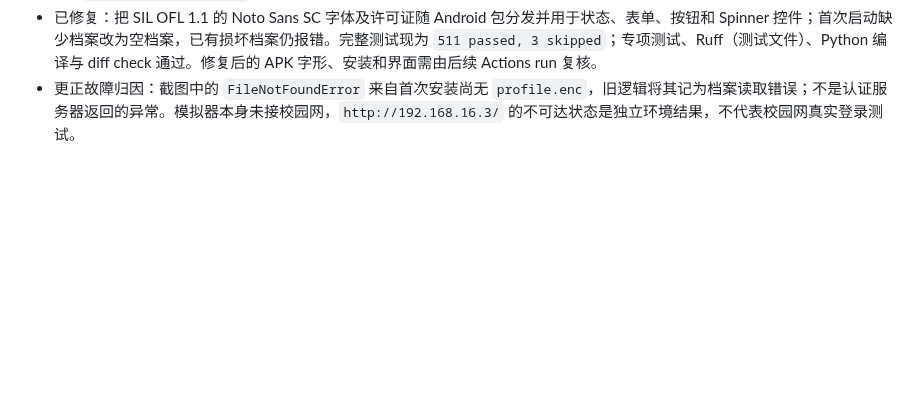
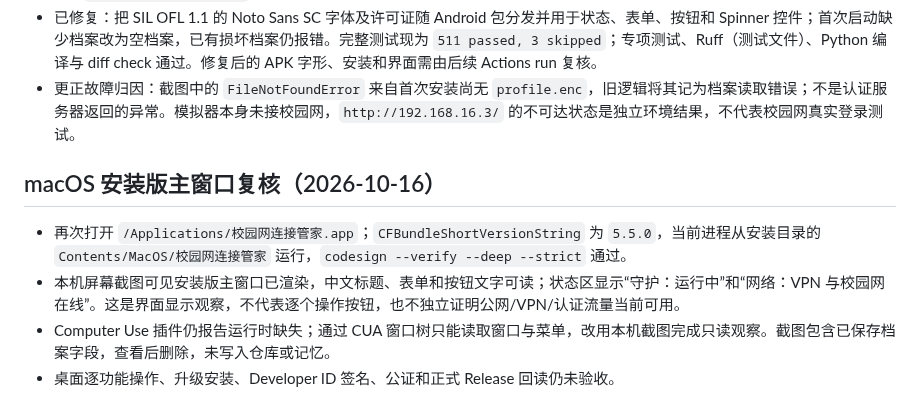
Before and after one commit to CampusNetTools/campus-net-manager, a Markdown page: docs/PROJECT_CLOSURE_PLAN.md, the part around the change. Rendered like a GitHub page; blank space fills up the shorter version.

Commit message:
docs: record installed macOS UI observation

```diff
--- a/docs/PROJECT_CLOSURE_PLAN.md
+++ b/docs/PROJECT_CLOSURE_PLAN.md
@@ -122,3 +122,10 @@ Android 前台保活改动前检查点：提交 `c03bfd26817b14eb4aabefabf4fc867
 - 下载的屏幕截图显示 Kivy 中文文字为缺字方框；logcat 显示 Kivy 2.3.1 默认 Roboto 字体及 logo 复制的非致命权限错误。初次启动时档案文件不存在也被 `_load_profile()` 记成 `FileNotFoundError`；这是新安装路径而非档案损坏。模拟器未连接校园网，`http://192.168.16.3/` 的状态只能代表 runner 网络环境，不能代替校园网络测试。
 - 已修复：把 SIL OFL 1.1 的 Noto Sans SC 字体及许可证随 Android 包分发并用于状态、表单、按钮和 Spinner 控件；首次启动缺少档案改为空档案，已有损坏档案仍报错。完整测试现为 `511 passed, 3 skipped`；专项测试、Ruff（测试文件）、Python 编译与 diff check 通过。修复后的 APK 字形、安装和界面需由后续 Actions run 复核。
 - 更正故障归因：截图中的 `FileNotFoundError` 来自首次安装尚无 `profile.enc`，旧逻辑将其记为档案读取错误；不是认证服务器返回的异常。模拟器本身未接校园网，`http://192.168.16.3/` 的不可达状态是独立环境结果，不代表校园网真实登录测试。
+
+## macOS 安装版主窗口复核（2026-10-16）
+
+- 再次打开 `/Applications/校园网连接管家.app`；`CFBundleShortVersionString` 为 `5.5.0`，当前进程从安装目录的 `Contents/MacOS/校园网连接管家` 运行，`codesign --verify --deep --strict` 通过。
+- 本机屏幕截图可见安装版主窗口已渲染，中文标题、表单和按钮文字可读；状态区显示“守护：运行中”和“网络：VPN 与校园网在线”。这是界面显示观察，不代表逐个操作按钮，也不独立证明公网/VPN/认证流量当前可用。
+- Computer Use 插件仍报告运行时缺失；通过 CUA 窗口树只能读取窗口与菜单，改用本机截图完成只读观察。截图包含已保存档案字段，查看后删除，未写入仓库或记忆。
+- 桌面逐功能操作、升级安装、Developer ID 签名、公证和正式 Release 回读仍未验收。
```
